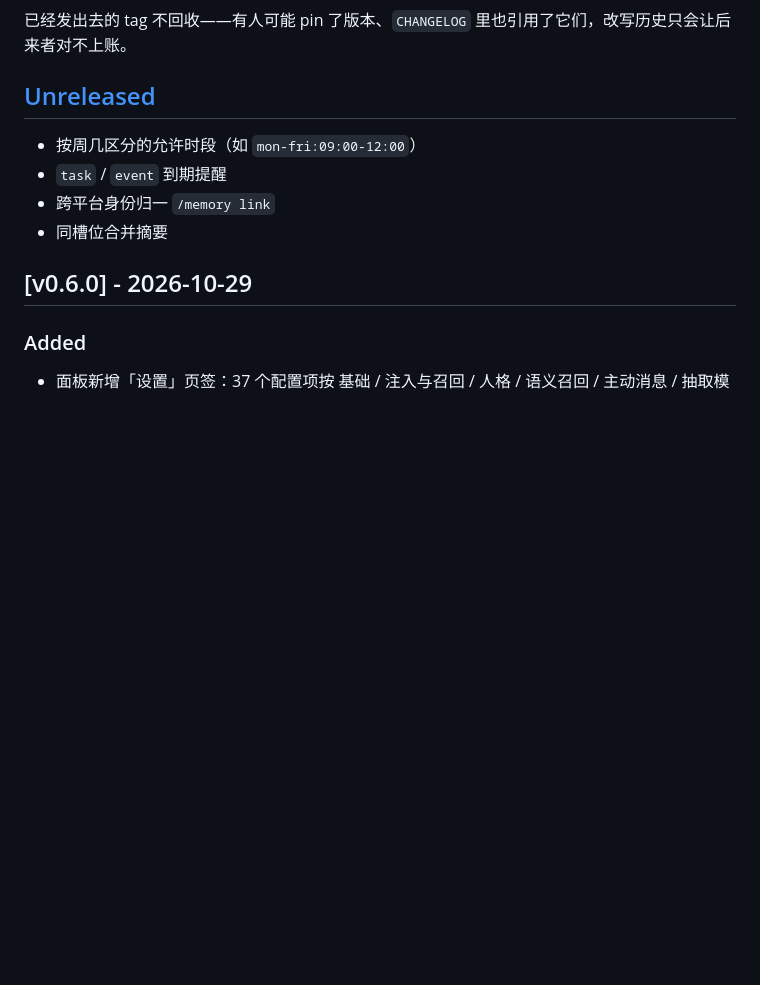
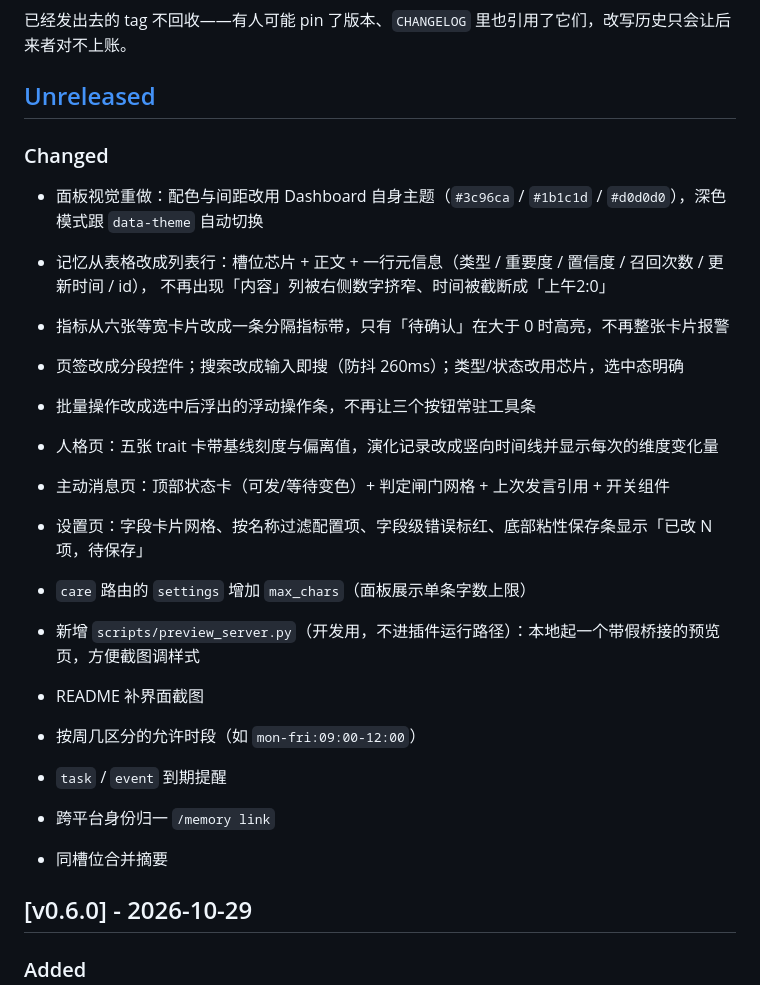
Before and after one commit to 1244p/astrbot_plugin_memory_evo, a Markdown page: CHANGELOG.md, the part around the change. Rendered like a GitHub page; blank space fills up the shorter version.

```diff
--- a/CHANGELOG.md
+++ b/CHANGELOG.md
@@ -16,6 +16,21 @@
 已经发出去的 tag 不回收——有人可能 pin 了版本、`CHANGELOG` 里也引用了它们，改写历史只会让后来者对不上账。
 
 ## [Unreleased]
+
+### Changed
+
+- 面板视觉重做：配色与间距改用 Dashboard 自身主题（`#3c96ca` / `#1b1c1d` / `#d0d0d0`），深色模式跟 `data-theme` 自动切换
+- 记忆从表格改成列表行：槽位芯片 + 正文 + 一行元信息（类型 / 重要度 / 置信度 / 召回次数 / 更新时间 / id），
+  不再出现「内容」列被右侧数字挤窄、时间被截断成「上午2:0」
+- 指标从六张等宽卡片改成一条分隔指标带，只有「待确认」在大于 0 时高亮，不再整张卡片报警
+- 页签改成分段控件；搜索改成输入即搜（防抖 260ms）；类型/状态改用芯片，选中态明确
+- 批量操作改成选中后浮出的浮动操作条，不再让三个按钮常驻工具条
+- 人格页：五张 trait 卡带基线刻度与偏离值，演化记录改成竖向时间线并显示每次的维度变化量
+- 主动消息页：顶部状态卡（可发/等待变色）+ 判定闸门网格 + 上次发言引用 + 开关组件
+- 设置页：字段卡片网格、按名称过滤配置项、字段级错误标红、底部粘性保存条显示「已改 N 项，待保存」
+- `care` 路由的 `settings` 增加 `max_chars`（面板展示单条字数上限）
+- 新增 `scripts/preview_server.py`（开发用，不进插件运行路径）：本地起一个带假桥接的预览页，方便截图调样式
+- README 补界面截图
 
 - 按周几区分的允许时段（如 `mon-fri:09:00-12:00`）
 - `task` / `event` 到期提醒
```
Also changed, not shown: README.md (+15 -1 lines), docs/panel-care.png (added), docs/panel-memory.png (added), docs/panel-persona.png (added), 6 other files.
